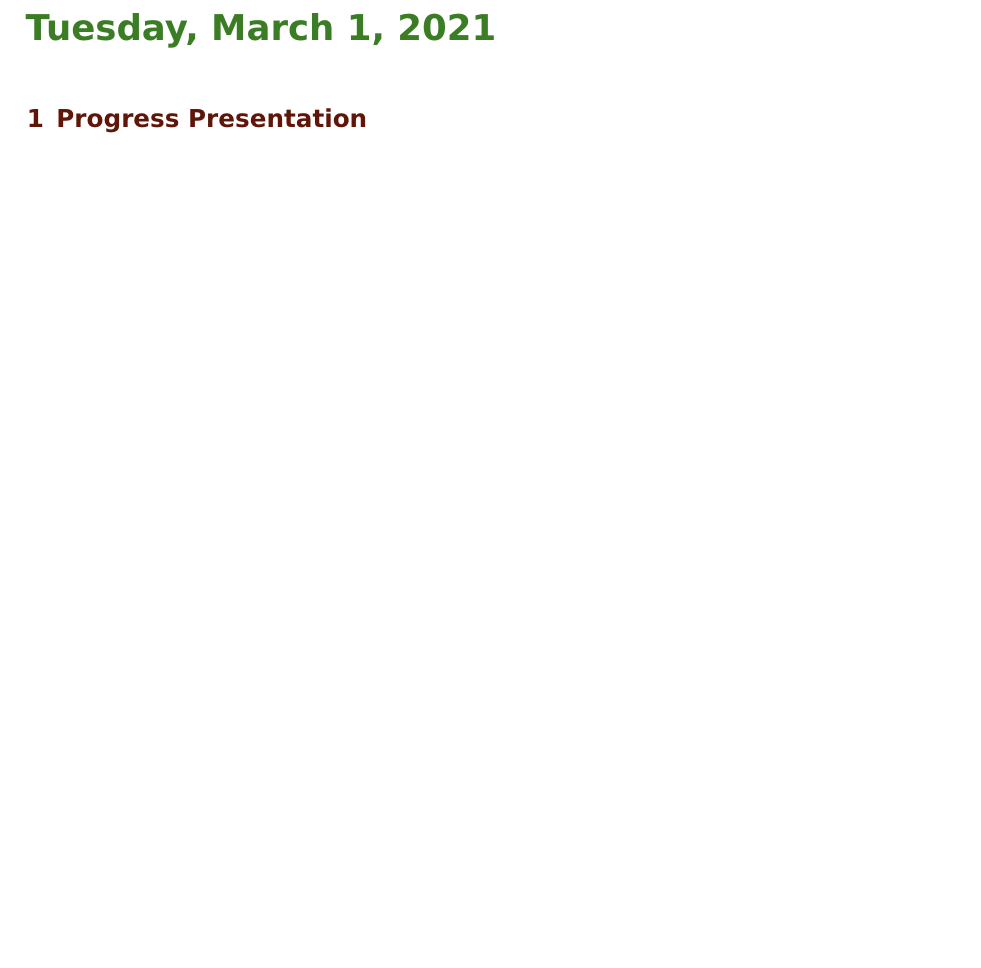
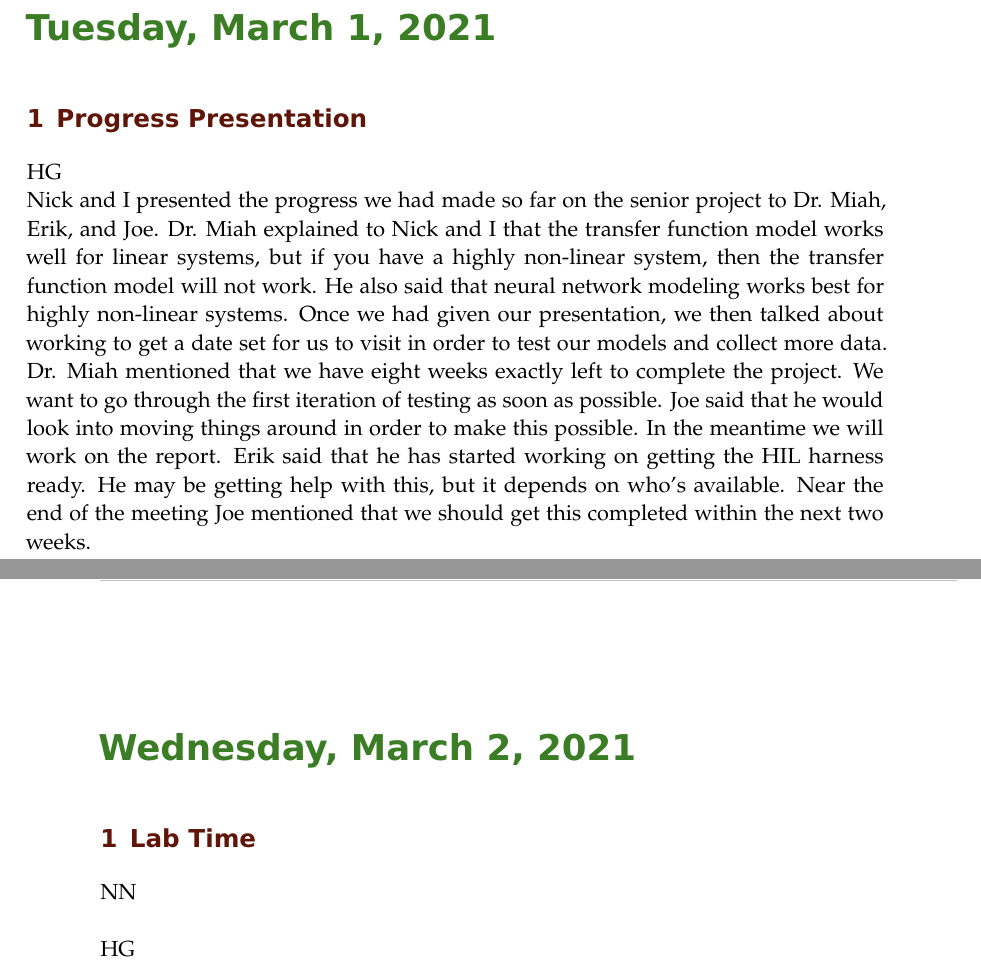
Before and after one commit to ECE-BU-Miah/seniorProj2-2021-22-Docs, a LaTeX book (labNotebook.tex): part of page 45 of 46 before the commit and two parts of pages 45 and 46 of 47 after it, the two joined at a grey line, cut so that both start at the same text, the shorter picture padded with empty space. Compiled offline with pdfLaTeX.

Commit message:
Update labNotebook.tex

```diff
--- a/labNotebook.tex
+++ b/labNotebook.tex
@@ -623,10 +623,21 @@ Once I had re-done all of the transfer functions, I ended up going with the tran
 NN\\
 
 HG\\
+During the lab time I kept working on the brake model I generated using the Neural Network Time Series app. I added a mux block for the voltage inputs, along with sum and scope blocks in order to check the error between the desired and actual pedal positions. I then tested the model on my own computer in order to verify that it could work without the use of the deep learning toolbox. Once I had verified that I could use it on my computer without any problems, I then tested it using constant blocks. This was done to see if the system would generate the desired output. The system was able to generate the desired output and the error was within an acceptable range. Next I tested it using from workspace blocks and the data from the first brake log. Once I did this I found that the error plot had some spikes over 10\%, so I had to retrain the model. It did not take long to retrain the model and find one that gave satisfactory results. I then exported this model to Simulink and changed it to make it able to run without using the deep learning toolbox. I then tested it again using the constant and from workspace blocks, and this time the model passed both tests.
 
 \labday{Tuesday, March 1, \currentYear}
 \experiment{Progress Presentation}
 % Place your initial below
+HG\\
+Nick and I presented the progress we had made so far on the senior project to Dr. Miah, Erik, and Joe. Dr. Miah explained to Nick and I that the transfer function model works well for linear systems, but if you have a highly non-linear system, then the transfer function model will not work. He also said that neural network modeling works best for highly non-linear systems. Once we had given our presentation, we then talked about working to get a date set for us to visit in order to test our models and collect more data. Dr. Miah mentioned that we have eight weeks exactly left to complete the project. We want to go through the first iteration of testing as soon as possible. Joe said that he would look into moving things around in order to make this possible. In the meantime we will work on the report. Erik said that he has started working on getting the HIL harness ready. He may be getting help with this, but it depends on who's available. Near the end of the meeting Joe mentioned that we should get this completed within the next two weeks.
+
+\labday{Wednesday, March 2, \currentYear}
+\experiment{Lab Time}
+% Place your initial below
+NN\\
+
+
+HG\\
 
 %--------------------------------------------------------------------------------------------
 
```
